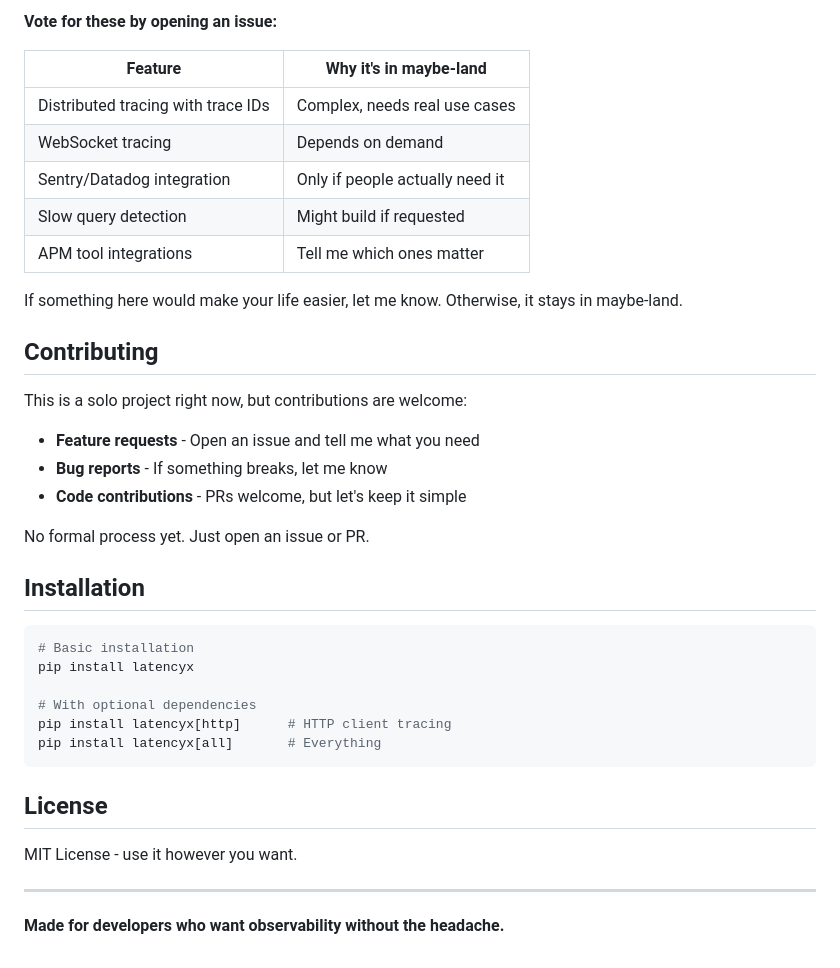
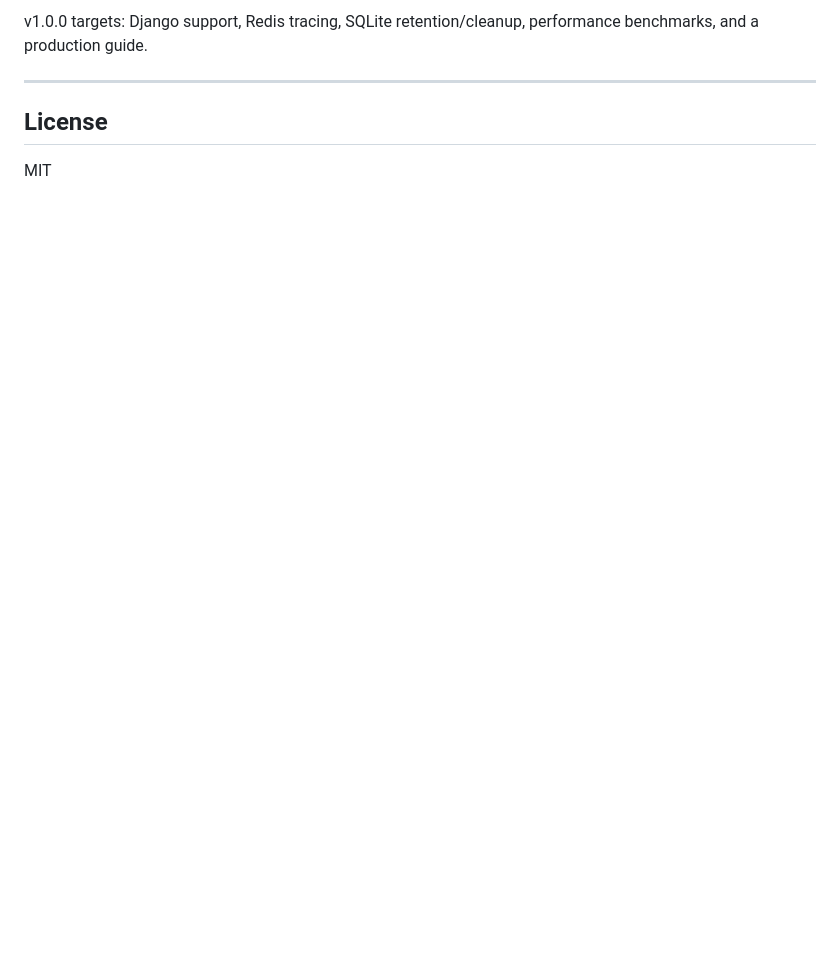
Before and after one commit to Devang-C/latencyx, a Markdown page: README.md, the part around one of its changes. Rendered like a GitHub page; blank space fills up the shorter version.

````diff
--- a/README.md
+++ b/README.md
@@ -93,41 +167,8 @@ LatencyX isn't trying to replace OpenTelemetry. If you need distributed tracing
 
-**Vote for these by opening an issue:**
+v1.0.0 targets: Django support, Redis tracing, SQLite retention/cleanup, performance benchmarks, and a production guide.
 
-| Feature | Why it's in maybe-land |
-|---------|------------------------|
-| Distributed tracing with trace IDs | Complex, needs real use cases |
-| WebSocket tracing | Depends on demand |
-| Sentry/Datadog integration | Only if people actually need it |
-| Slow query detection | Might build if requested |
-| APM tool integrations | Tell me which ones matter |
-
-If something here would make your life easier, let me know. Otherwise, it stays in maybe-land.
-
-## Contributing
-
-This is a solo project right now, but contributions are welcome:
-
-- **Feature requests** - Open an issue and tell me what you need
-- **Bug reports** - If something breaks, let me know
-- **Code contributions** - PRs welcome, but let's keep it simple
-
-No formal process yet. Just open an issue or PR.
-
-## Installation
-
-```bash
-# Basic installation
-pip install latencyx
-
-# With optional dependencies
-pip install latencyx[http]      # HTTP client tracing
-pip install latencyx[all]       # Everything
-```
+---
 
 ## License
 
-MIT License - use it however you want.
-
----
-
-**Made for developers who want observability without the headache.**
+MIT
````
Also changed, not shown: other parts of README.md (+129 -55 lines).
